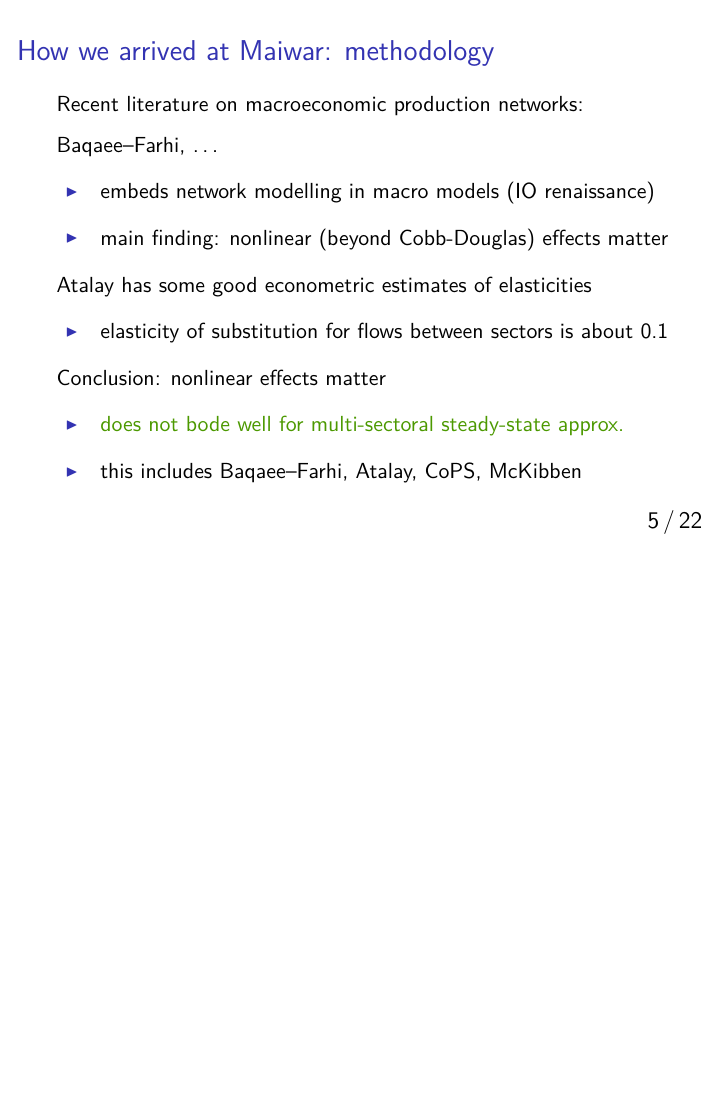
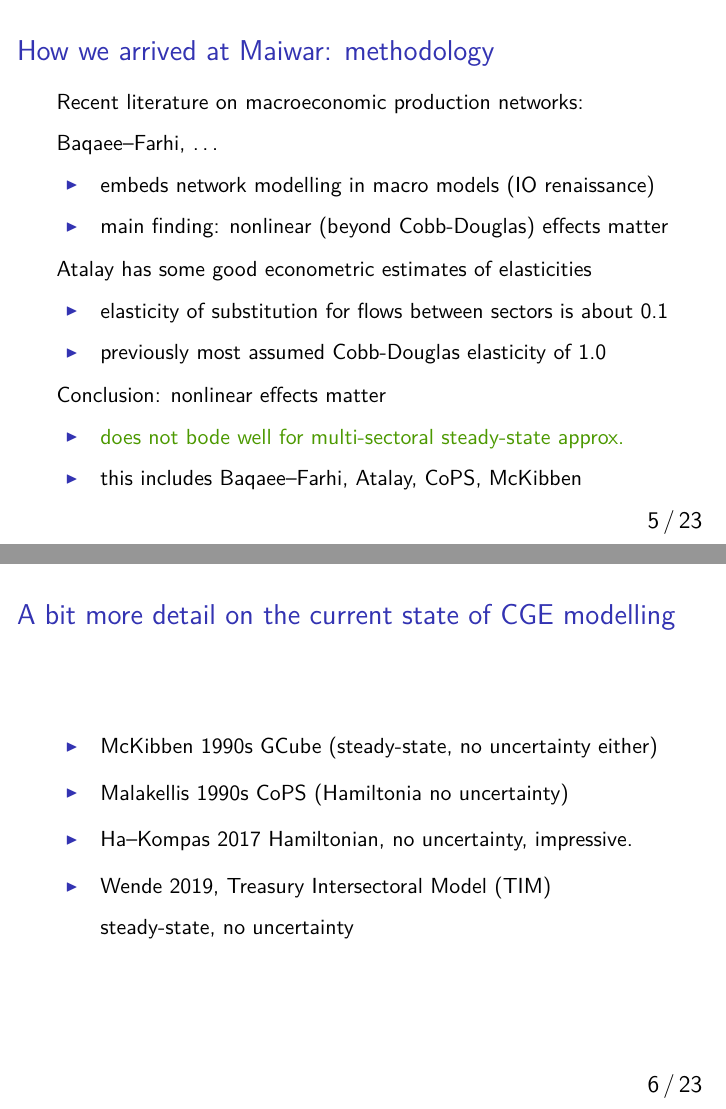
Before and after one commit to uq-aibe/maiwar, LaTeX slides (slides/maiwar-slides.tex): page 5 of 22 before the commit and pages 5 and 6 of 23 after it, the two joined at a grey line, the shorter picture padded with empty space. Compiled offline with pdfLaTeX; a LaTeX package or settings file that is missing is left out.

Commit message:
slides update

```diff
--- a/slides/maiwar-slides.tex
+++ b/slides/maiwar-slides.tex
@@ -84,12 +83,24 @@
   Atalay has some good econometric estimates of elasticities
   \begin{itemize}
     \item elasticity of substitution for flows between sectors is about 0.1
+    \item previously most assumed Cobb-Douglas elasticity of 1.0
   \end{itemize}
   Conclusion: nonlinear effects matter
   \begin{itemize}
     \item {\color{patrickcolor3}
       does not bode well for multi-sectoral steady-state approx.}
     \item this includes Baqaee--Farhi, Atalay, CoPS, McKibben
+  \end{itemize}
+\end{frame}
+\begin{frame}
+%==============================================================================
+  \frametitle{A bit more detail on the current state of CGE modelling}
+%==============================================================================
+  \begin{itemize}
+      \item McKibben 1990s GCube (steady-state, no uncertainty either)
+      \item Malakellis 1990s CoPS (Hamiltonia no uncertainty)
+      \item Ha--Kompas 2017 Hamiltonian, no uncertainty, impressive.
+      \item Wende 2019, Treasury Intersectoral Model (TIM) steady-state, no uncertainty
   \end{itemize}
 \end{frame}
 \begin{frame}
```
Also changed, not shown: slides/maiwar-slides.pdf, slides/maiwar-slides.tex (5 more changed lines), 5 other files.
